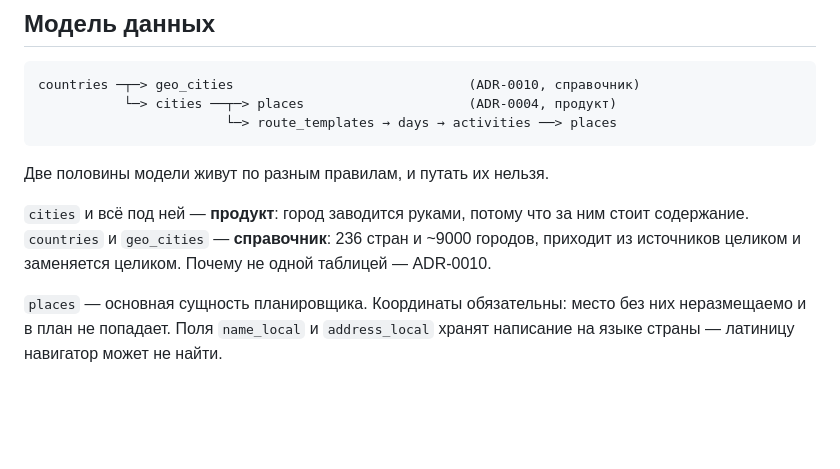
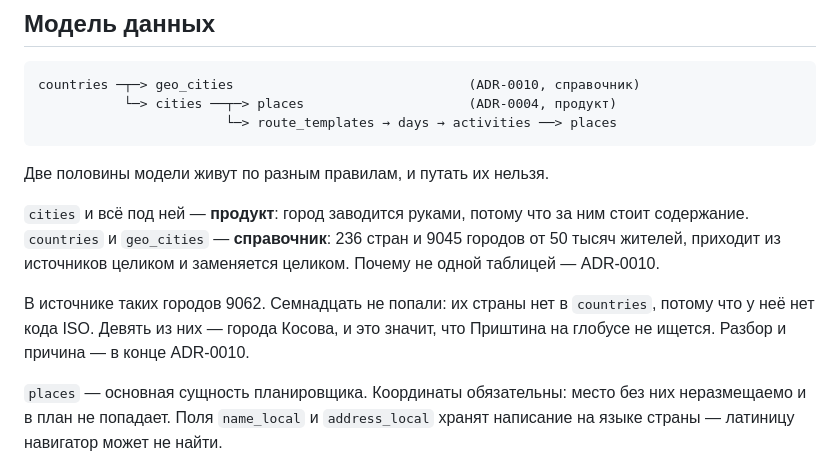
Before and after one commit to Masreniy/nowhere-fast, a Markdown page: CLAUDE.md, the part around the change. Rendered like a GitHub page; blank space fills up the shorter version.

```diff
--- a/CLAUDE.md
+++ b/CLAUDE.md
@@ -100,8 +100,13 @@ countries ─┬─> geo_cities                              (ADR-0010, спра
 
 `cities` и всё под ней — **продукт**: город заводится руками, потому что за ним
 стоит содержание. `countries` и `geo_cities` — **справочник**: 236 стран
-и ~9000 городов, приходит из источников целиком и заменяется целиком.
-Почему не одной таблицей — ADR-0010.
+и 9045 городов от 50 тысяч жителей, приходит из источников целиком
+и заменяется целиком. Почему не одной таблицей — ADR-0010.
+
+В источнике таких городов 9062. Семнадцать не попали: их страны нет
+в `countries`, потому что у неё нет кода ISO. Девять из них — города
+Косова, и это значит, что Приштина на глобусе не ищется. Разбор
+и причина — в конце ADR-0010.
 
 `places` — основная сущность планировщика. Координаты обязательны: место без них
 неразмещаемо и в план не попадает. Поля `name_local` и `address_local` хранят
```
Also changed, not shown: docs/adr/0010-reference-geo-data.md (+22 -0 lines).
